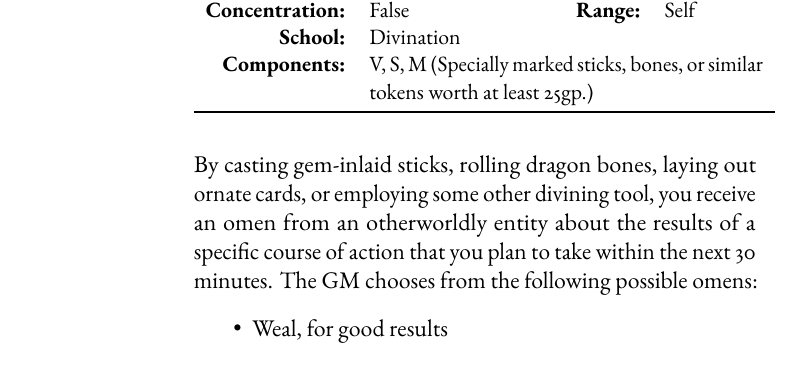
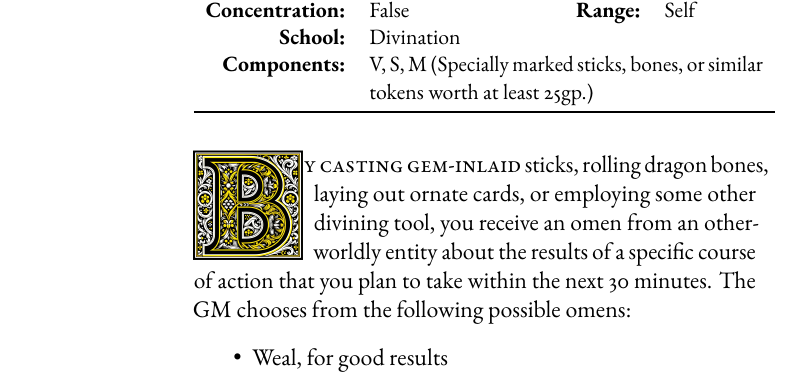
Before and after one commit to jonalv/bookstobind, a LaTeX book (dnd_cleric_spellbook/ClericSpellBook.tex): part of page 42 of 107, cut so that both start at the same text. Compiled offline with LuaLaTeX; a missing font is replaced by an installed copy or a similar font.

Commit message:
Add initial letter B

```diff
--- a/dnd_cleric_spellbook/ClericSpellBook.tex
+++ b/dnd_cleric_spellbook/ClericSpellBook.tex
@@ -810,7 +810,8 @@ The spell can penetrate most barriers, but is blocked by 1 foot of stone, 1 inch
 \end{tabular}
 }
 
-\vspace{1\baselineskip}\noindent By casting gem-inlaid sticks, rolling dragon bones, laying out ornate cards, or employing some other divining tool, you receive an omen from an otherworldly entity about the results of a specific course of action that you plan to take within the next 30 minutes. The GM chooses from the following possible omens:
+\vspace{1\baselineskip}\noindent
+\lettrine[lines=4]{\includegraphics[height=55pt]{initials/B.png}}{\kern 1pt y casting gem-inlaid} sticks, rolling dragon bones, laying out ornate cards, or employing some other divining tool, you receive an omen from an otherworldly entity about the results of a specific course of action that you plan to take within the next 30 minutes. The GM chooses from the following possible omens:
 \begin{itemize}
     \item Weal, for good results
     \item Woe, for bad results
```
Also changed, not shown: dnd_cleric_spellbook/initials/B.png (added).
